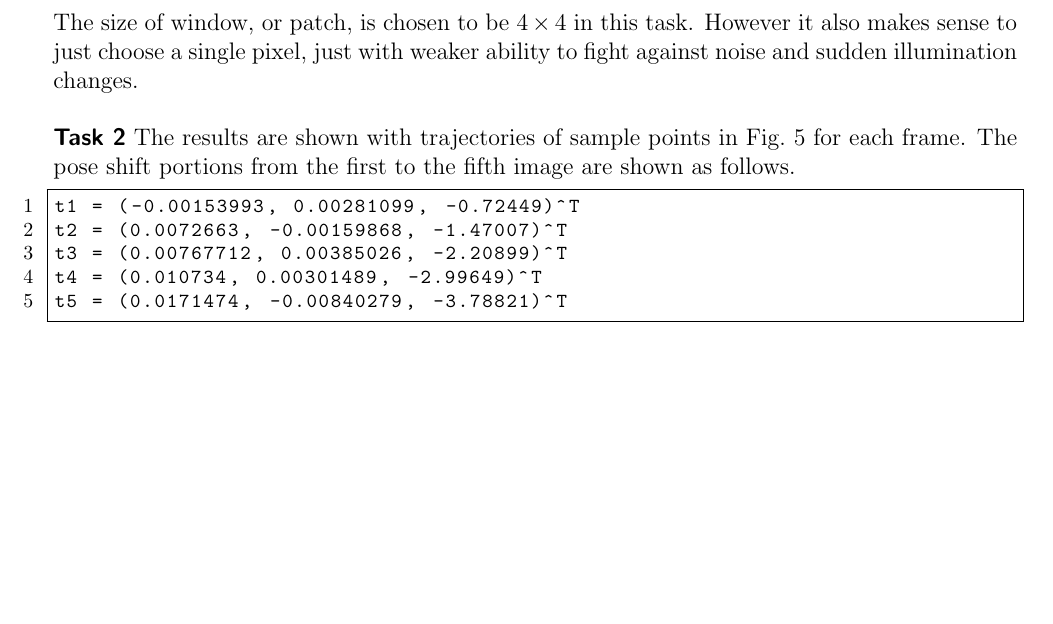
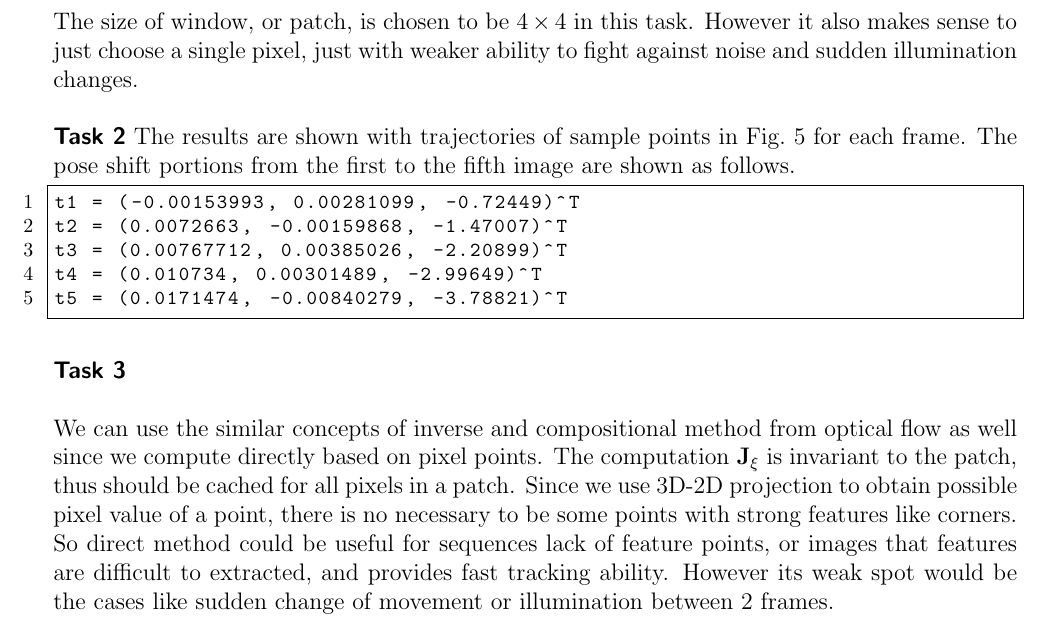
Before and after one commit to tzaumiaan/Praktikum_VisNav, a LaTeX document (ex4_report/visnav_ex4_report.tex): part of page 4 of 5, cut so that both start at the same text, the shorter picture padded with empty space. Compiled offline with pdfLaTeX.

Commit message:
add discussion part

```diff
--- a/ex4_report/visnav_ex4_report.tex
+++ b/ex4_report/visnav_ex4_report.tex
@@ -281,41 +281,20 @@ t5 = (0.0171474, -0.00840279, -3.78821)^T
         \label{fig:direct}
     \end{figure}
 
-%   Obviously, if the noise is independent of each other,
-%   we have
-%   \begin{eqnarray}\label{eq:n_vector}
-%     \mtx{W} = \fnc{diag}(Q,Q,Q,R,R,R),
-%   \end{eqnarray}
-%   otherwise $\mtx{W}$ could be any covariance matrix with
-%   this diagonal terms and other nonzero entries.
-%
-%
-%
-%   \textsf{\textbf{Task 2}}
-%   The Jacobian matrix of error could be derived,
-%   based on the slides,
-%   as
-%   \begin{eqnarray}
-%     \mtx{J}_{k,i} = \begin{pmatrix}
-%       -\frac{f_x}{z_{k,i}} & 0 & \frac{f_x  x_{k,i}}{z_{k,i}^2} & \frac{f_x  x_{k,i} y_{k,i}}{z_{k,i}^2} & -f_x - \frac{f_x  x_{k,i}^2}{z_{k,i}^2} & \frac{f_x y_{k,i}}{z_{k,i}} \\
-%       0 & -\frac{f_y}{z_{k,i}} & \frac{f_y  y_{k,i}}{z_{k,i}^2} & f_y + \frac{f_y  y_{k,i}^2}{z_{k,i}^2} & -\frac{f_y x_{k,i} y_{k,i}}{z_{k,i}^2} & -\frac{f_y x_{k,i}}{z_{k,i}}
-%     \end{pmatrix},
-%   \end{eqnarray}
-%   where $x_{k,i}, y_{k,i}, z_{k,i}$ comes from Eq.~\ref{eq:proj_pos},
-%   and $f_x = K_{0,0}, f_y = K_{1,1}$.
-%
-%   \textsf{\textbf{Task 3}}
-%   Updates on estimation pose are made iterative by
-%   \begin{eqnarray}
-%     \mtx{H}_k &=& \sum_i \vct{J}_{k,i}^T \vct{J}_{k,i}, \nonumber\\
-%     \vct{b}_k &=& \sum_i - \vct{J}_{k,i}^T \vct{e}_{k,i} , \nonumber\\
-%     \Delta \mtx{T}_k &=& \mtx{H}_k^{-1} \vct{b}_k, \nonumber\\
-%     \mtx{T}_k  &=& \exp((\Delta \mtx{T}_k)^{\wedge})  \mtx{T}_{k-1}.
-%   \end{eqnarray}
-%   $\Delta \mtx{T}_k$ here is expressed as a $\mathfrak{se}(3)$ 6-by-1 vector.
-%   Updates can be applied by calculating its exponential map,
-%   and multiplying it to the previous pose $\mtx{T}_{k-1}$.
-%   The results are shown below.
+    \textsf{\textbf{Task 3}}
+
+    We can use the similar concepts of inverse and compositional method
+    from optical flow as well
+    since we compute directly based on pixel points.
+    The computation $\mtx{J}_{\xi}$ is invariant to the patch,
+    thus should be cached for all pixels in a patch.
+    Since we use 3D-2D projection to obtain possible pixel value of a point,
+    there is no necessary to be some points with strong features like corners.
+    So direct method could be useful for sequences lack of feature points,
+    or images that features are difficult to extracted,
+    and provides fast tracking ability.
+    However its weak spot would be the cases like sudden change of movement
+    or illumination between 2 frames.
 
 %% template for figures
 %   \begin{figure}[!h]
```
